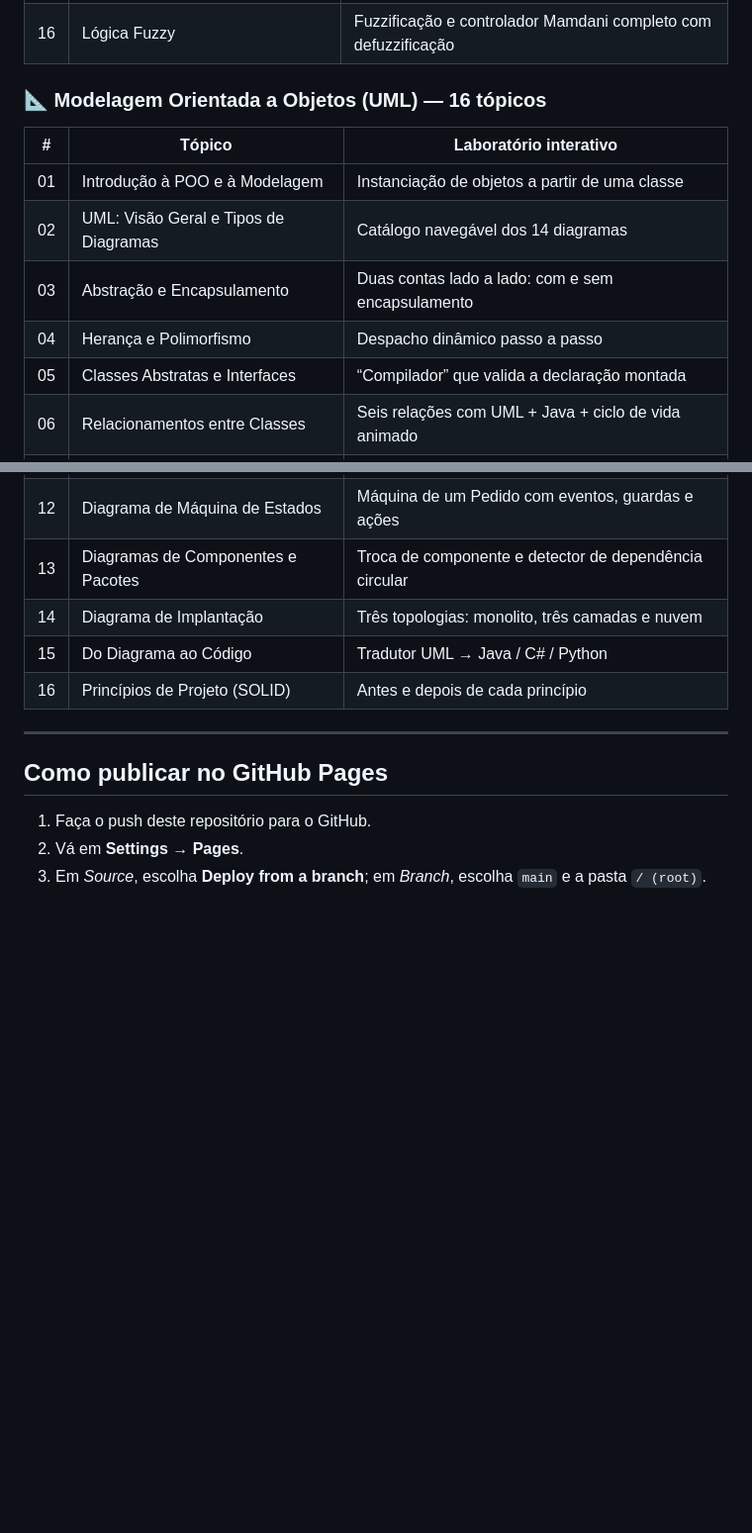
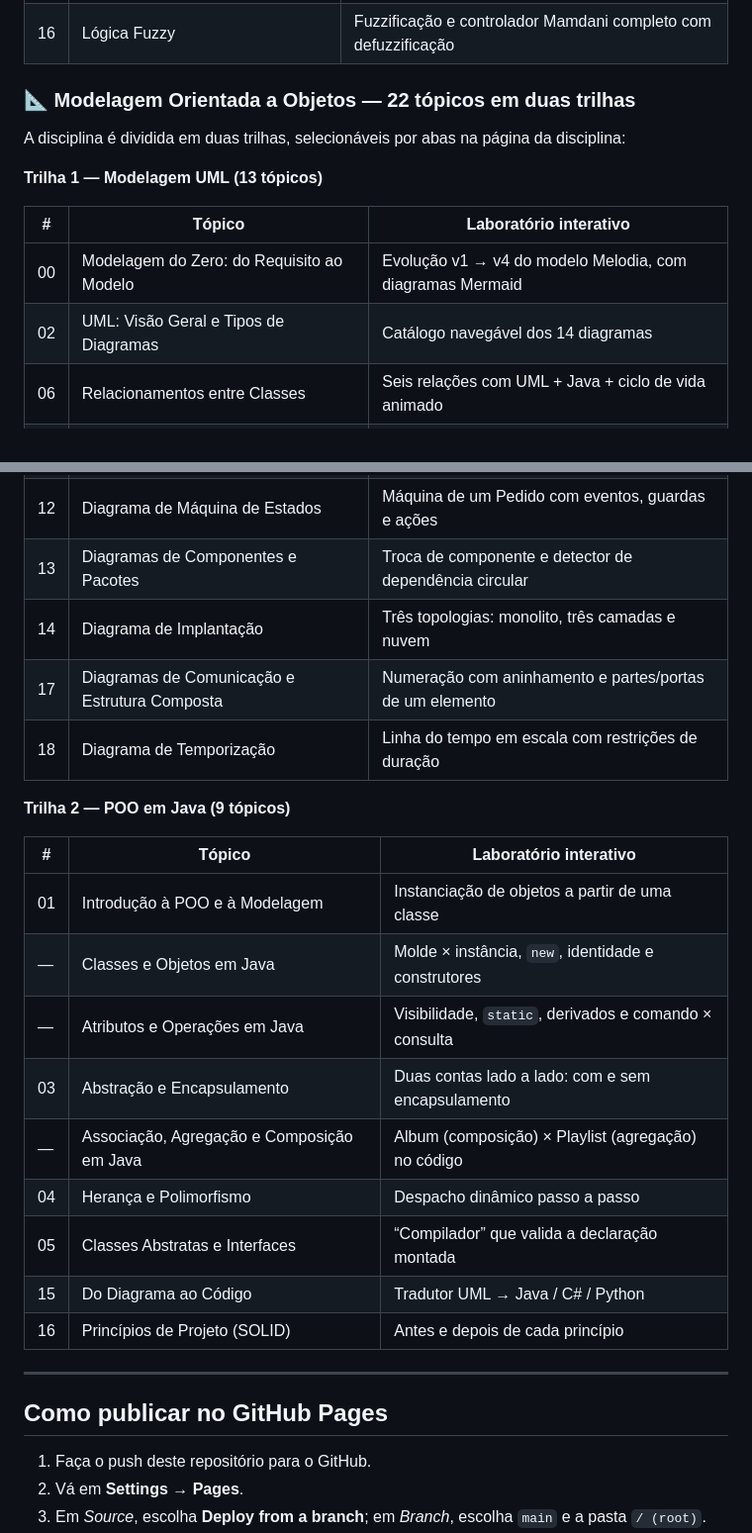
Before and after one commit to luiscarlosjunior/academic-hub, a Markdown page: README.md, 2 parts joined by grey strips. Shown at 99% size. Drawn GitHub-style; blank space fills up the shorter version.

Commit message:
Atualiza README com as trilhas UML e POO em Java
Co-Authored-By: Claude Haiku 5.5 <noreply@anthropic.com>

```diff
--- a/README.md
+++ b/README.md
@@ -31,15 +31,16 @@ Não há build, não há dependência de Node, não há servidor: basta abrir.
 | 15 | Processamento Estatístico de Linguagem Natural | Modelo de n-gramas, Naive Bayes e TF-IDF |
 | 16 | Lógica Fuzzy | Fuzzificação e controlador Mamdani completo com defuzzificação |
 
-### 📐 Modelagem Orientada a Objetos (UML) — 16 tópicos
+### 📐 Modelagem Orientada a Objetos — 22 tópicos em duas trilhas
+
+A disciplina é dividida em duas trilhas, selecionáveis por abas na página da disciplina:
+
+**Trilha 1 — Modelagem UML (13 tópicos)**
 
 | # | Tópico | Laboratório interativo |
 |---|--------|------------------------|
-| 01 | Introdução à POO e à Modelagem | Instanciação de objetos a partir de uma classe |
+| 00 | Modelagem do Zero: do Requisito ao Modelo | Evolução v1 → v4 do modelo Melodia, com diagramas Mermaid |
 | 02 | UML: Visão Geral e Tipos de Diagramas | Catálogo navegável dos 14 diagramas |
-| 03 | Abstração e Encapsulamento | Duas contas lado a lado: com e sem encapsulamento |
-| 04 | Herança e Polimorfismo | Despacho dinâmico passo a passo |
-| 05 | Classes Abstratas e Interfaces | “Compilador” que valida a declaração montada |
 | 06 | Relacionamentos entre Classes | Seis relações com UML + Java + ciclo de vida animado |
 | 07 | Diagrama de Casos de Uso | Diagrama clicável com «include», «extend» e generalização |
 | 08 | Diagrama de Classes | **Editor** de diagrama com geração de código Java |
@@ -49,6 +50,20 @@ Não há build, não há dependência de Node, não há servidor: basta abrir.
 | 12 | Diagrama de Máquina de Estados | Máquina de um Pedido com eventos, guardas e ações |
 | 13 | Diagramas de Componentes e Pacotes | Troca de componente e detector de dependência circular |
 | 14 | Diagrama de Implantação | Três topologias: monolito, três camadas e nuvem |
+| 17 | Diagramas de Comunicação e Estrutura Composta | Numeração com aninhamento e partes/portas de um elemento |
+| 18 | Diagrama de Temporização | Linha do tempo em escala com restrições de duração |
+
+**Trilha 2 — POO em Java (9 tópicos)**
+
+| # | Tópico | Laboratório interativo |
+|---|--------|------------------------|
+| 01 | Introdução à POO e à Modelagem | Instanciação de objetos a partir de uma classe |
+| — | Classes e Objetos em Java | Molde × instância, `new`, identidade e construtores |
+| — | Atributos e Operações em Java | Visibilidade, `static`, derivados e comando × consulta |
+| 03 | Abstração e Encapsulamento | Duas contas lado a lado: com e sem encapsulamento |
+| — | Associação, Agregação e Composição em Java | Album (composição) × Playlist (agregação) no código |
+| 04 | Herança e Polimorfismo | Despacho dinâmico passo a passo |
+| 05 | Classes Abstratas e Interfaces | “Compilador” que valida a declaração montada |
 | 15 | Do Diagrama ao Código | Tradutor UML → Java / C# / Python |
 | 16 | Princípios de Projeto (SOLID) | Antes e depois de cada princípio |
 
```
